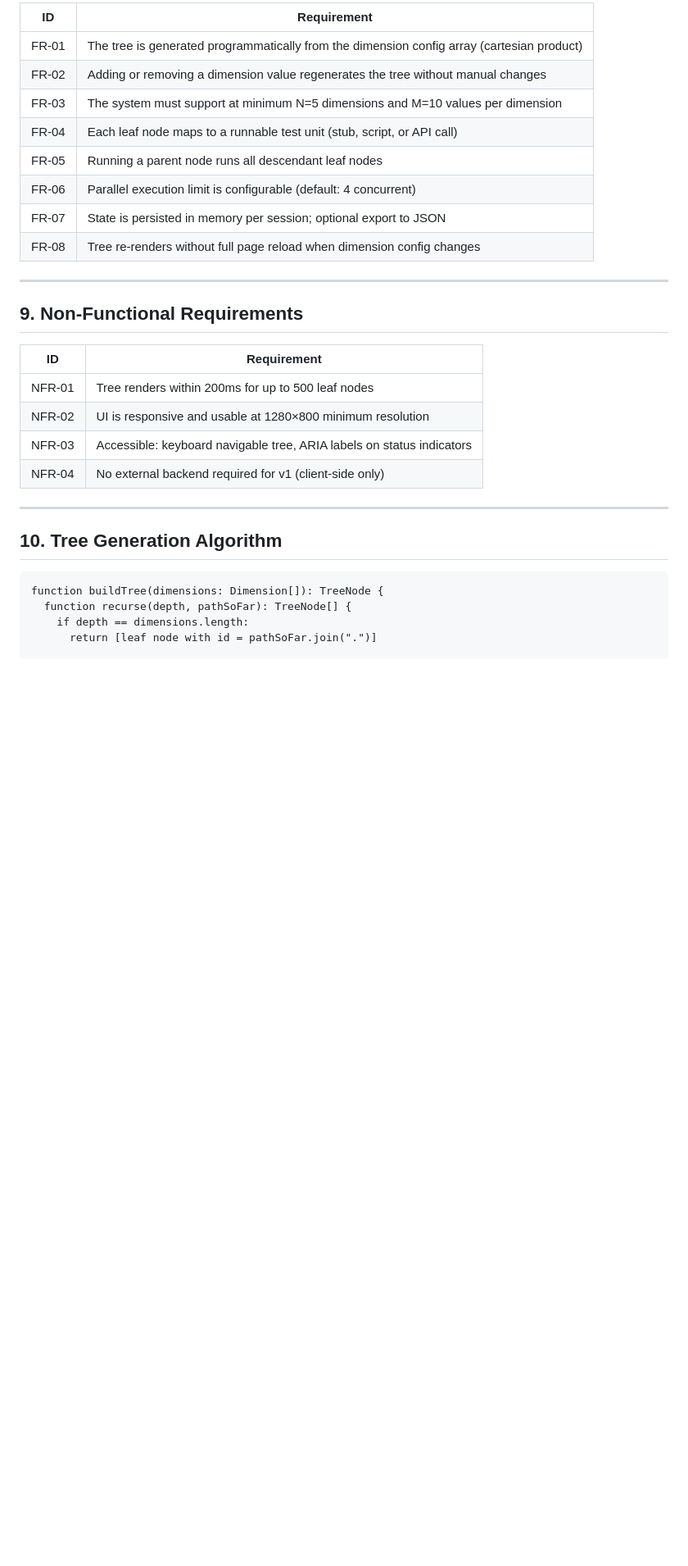
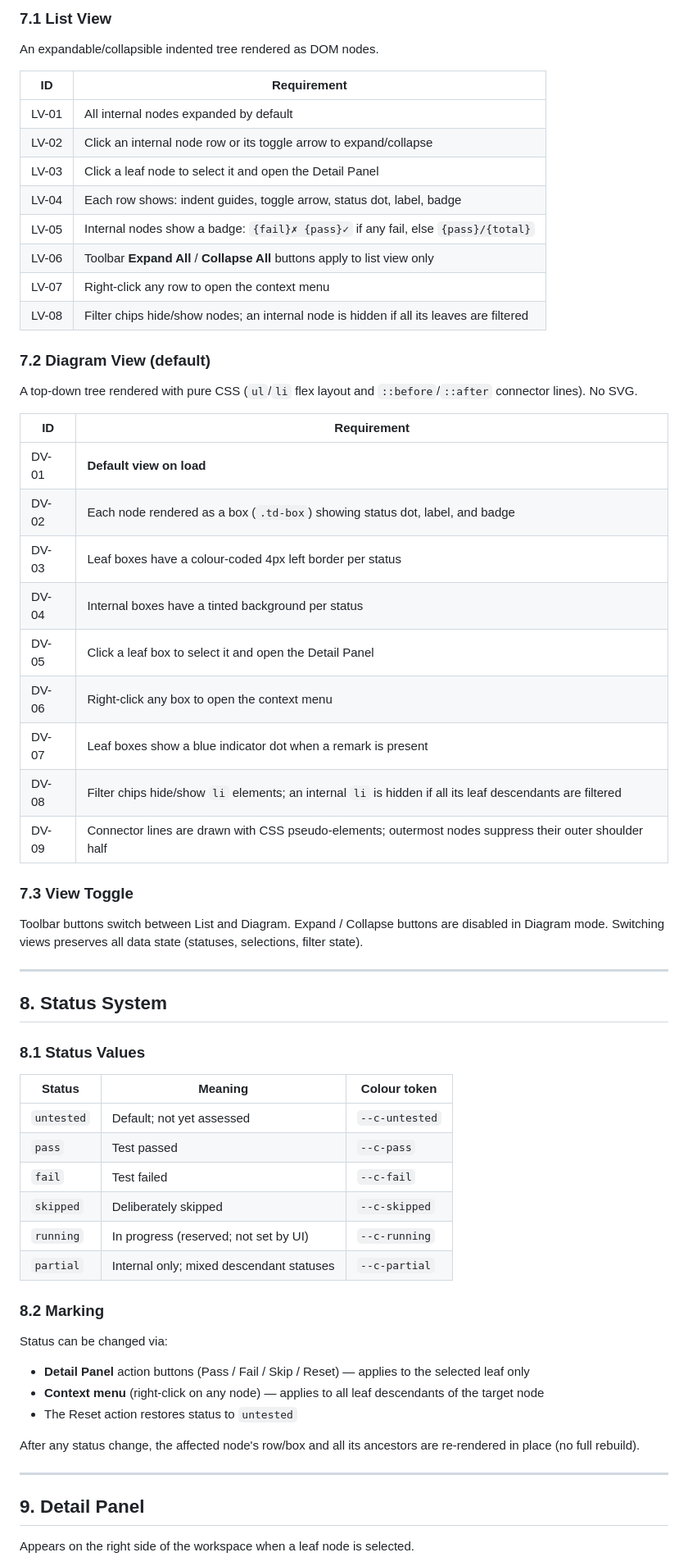
Before and after one commit to defaultax7/test_tree_generator, a Markdown page: SRD_testing_combination_tree_ui.md, the part around one of its changes. Shown at 82% size. GitHub-like rendering; blank space fills up the shorter version.

````diff
--- a/SRD_testing_combination_tree_ui.md
+++ b/SRD_testing_combination_tree_ui.md
@@ -162,33 +130,66 @@ interface Combination {
 
-| ID | Requirement |
-|---|---|
-| FR-01 | The tree is generated programmatically from the dimension config array (cartesian product) |
-| FR-02 | Adding or removing a dimension value regenerates the tree without manual changes |
-| FR-03 | The system must support at minimum N=5 dimensions and M=10 values per dimension |
-| FR-04 | Each leaf node maps to a runnable test unit (stub, script, or API call) |
-| FR-05 | Running a parent node runs all descendant leaf nodes |
-| FR-06 | Parallel execution limit is configurable (default: 4 concurrent) |
-| FR-07 | State is persisted in memory per session; optional export to JSON |
-| FR-08 | Tree re-renders without full page reload when dimension config changes |
+### 7.1 List View
+
+An expandable/collapsible indented tree rendered as DOM nodes.
+
+| ID    | Requirement |
+|-------|-------------|
+| LV-01 | All internal nodes expanded by default |
+| LV-02 | Click an internal node row or its toggle arrow to expand/collapse |
+| LV-03 | Click a leaf node to select it and open the Detail Panel |
+| LV-04 | Each row shows: indent guides, toggle arrow, status dot, label, badge |
+| LV-05 | Internal nodes show a badge: `{fail}✗ {pass}✓` if any fail, else `{pass}/{total}` |
+| LV-06 | Toolbar **Expand All** / **Collapse All** buttons apply to list view only |
+| LV-07 | Right-click any row to open the context menu |
+| LV-08 | Filter chips hide/show nodes; an internal node is hidden if all its leaves are filtered |
+
+### 7.2 Diagram View (default)
+
+A top-down tree rendered with pure CSS (`ul`/`li` flex layout and `::before`/`::after` connector lines). No SVG.
+
+| ID    | Requirement |
+|-------|-------------|
+| DV-01 | **Default view on load** |
+| DV-02 | Each node rendered as a box (`.td-box`) showing status dot, label, and badge |
+| DV-03 | Leaf boxes have a colour-coded 4px left border per status |
+| DV-04 | Internal boxes have a tinted background per status |
+| DV-05 | Click a leaf box to select it and open the Detail Panel |
+| DV-06 | Right-click any box to open the context menu |
+| DV-07 | Leaf boxes show a blue indicator dot when a remark is present |
+| DV-08 | Filter chips hide/show `li` elements; an internal `li` is hidden if all its leaf descendants are filtered |
+| DV-09 | Connector lines are drawn with CSS pseudo-elements; outermost nodes suppress their outer shoulder half |
+
+### 7.3 View Toggle
+
+Toolbar buttons switch between List and Diagram. Expand / Collapse buttons are disabled in Diagram mode. Switching views preserves all data state (statuses, selections, filter state).
 
 ---
 
-## 9. Non-Functional Requirements
+## 8. Status System
 
-| ID | Requirement |
-|---|---|
-| NFR-01 | Tree renders within 200ms for up to 500 leaf nodes |
-| NFR-02 | UI is responsive and usable at 1280×800 minimum resolution |
-| NFR-03 | Accessible: keyboard navigable tree, ARIA labels on status indicators |
-| NFR-04 | No external backend required for v1 (client-side only) |
+### 8.1 Status Values
+
+| Status     | Meaning                                    | Colour token     |
+|------------|--------------------------------------------|------------------|
+| `untested` | Default; not yet assessed                  | `--c-untested`   |
+| `pass`     | Test passed                                | `--c-pass`       |
+| `fail`     | Test failed                                | `--c-fail`       |
+| `skipped`  | Deliberately skipped                       | `--c-skipped`    |
+| `running`  | In progress (reserved; not set by UI)      | `--c-running`    |
+| `partial`  | Internal only; mixed descendant statuses   | `--c-partial`    |
+
+### 8.2 Marking
+
+Status can be changed via:
+- **Detail Panel** action buttons (Pass / Fail / Skip / Reset) — applies to the selected leaf only
+- **Context menu** (right-click on any node) — applies to all leaf descendants of the target node
+- The Reset action restores status to `untested`
+
+After any status change, the affected node's row/box and all its ancestors are re-rendered in place (no full rebuild).
 
 ---
 
-## 10. Tree Generation Algorithm
+## 9. Detail Panel
 
-```
-function buildTree(dimensions: Dimension[]): TreeNode {
-  function recurse(depth, pathSoFar): TreeNode[] {
-    if depth == dimensions.length:
-      return [leaf node with id = pathSoFar.join(".")]
+Appears on the right side of the workspace when a leaf node is selected.
 
````
Also changed, not shown: other parts of SRD_testing_combination_tree_ui.md (+208 -154 lines).
